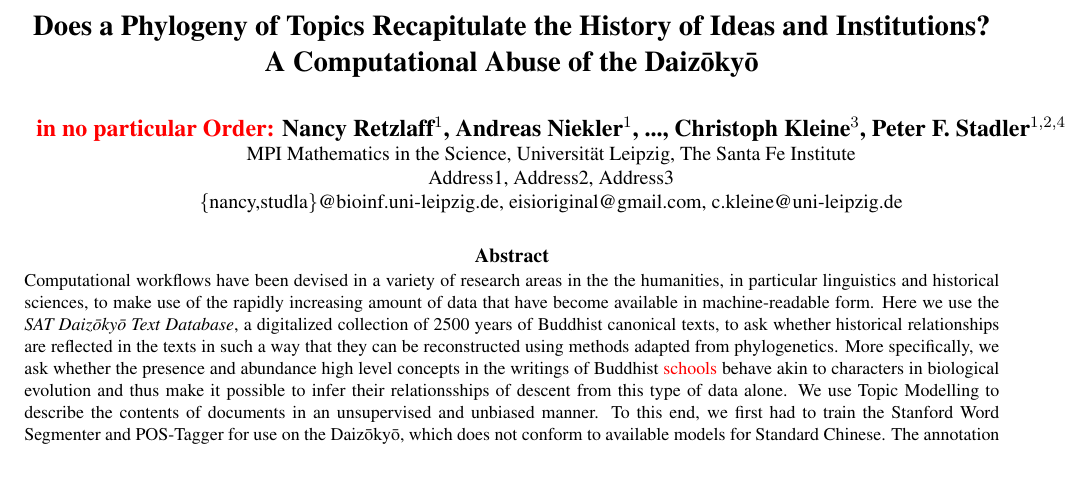
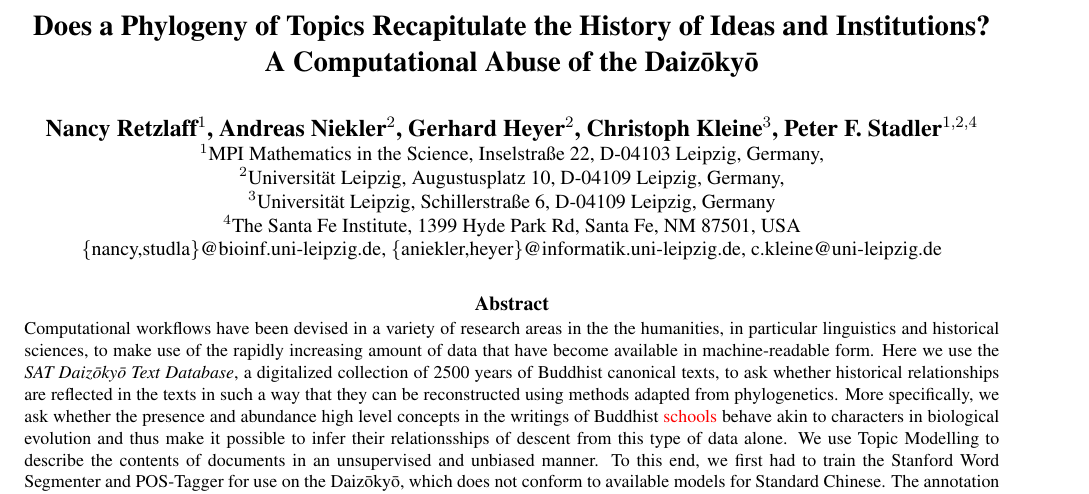
Before and after one commit to Nunca131/EvoInBuddhistTexts, a LaTeX document (AbstractLREC.tex): part of page 1 of 3, cut so that both start at the same text, the shorter picture padded with empty space. Compiled offline with pdfLaTeX.

Commit message:
added addresses and Heyer to author list

```diff
--- a/AbstractLREC.tex
+++ b/AbstractLREC.tex
@@ -23,11 +23,6 @@
   Institutions? \\
   A Computational Abuse of the Daiz{\=o}ky{\=o}}
 
-\name{\TODO{in no particular Order:}
-Nancy Retzlaff$^1$, Andreas Niekler$^1$, ..., Christoph Kleine$^3$,
+\name{Nancy Retzlaff$^1$, Andreas Niekler$^2$, Gerhard Heyer$^2$, Christoph Kleine$^3$,
 Peter F. Stadler$^{1,2,4}$}
 
-\address{MPI Mathematics in the Science,
-         Universit{\"a}t Leipzig,
-         The Santa Fe Institute\\
-         Address1, Address2, Address3\\
@@ -34,5 +32,6 @@ Peter F. Stadler$^{1,2,4}$}
+         $^4$The Santa Fe Institute, 1399 Hyde Park Rd, Santa Fe, NM 87501, USA\\
          \{nancy,studla\}@bioinf.uni-leipzig.de,
-         eisioriginal@gmail.com,
+         \{aniekler,heyer\}@informatik.uni-leipzig.de,
          c.kleine@uni-leipzig.de\\
 }
 \date{}
```
Also changed, not shown: AbstractLREC.tex (3 more changed lines).
